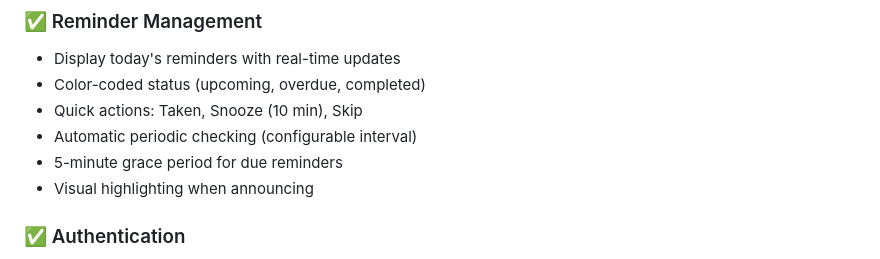
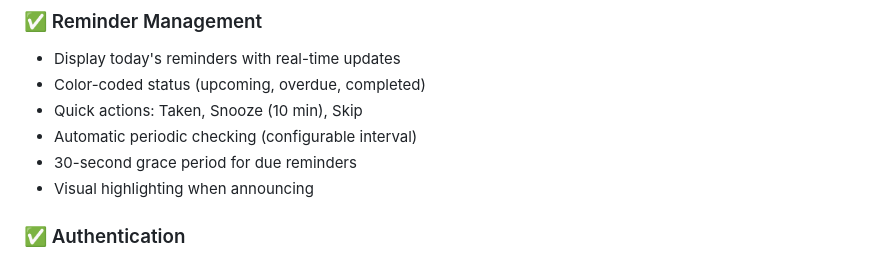
Before and after one commit to navjeetc/remindly_monorepo, a Markdown page: clients/web/WEB_CLIENT_SUMMARY.md, the part around the change. GitHub-like rendering.

Commit message:
Fix: Update documentation to reflect 30-second grace period
- Changed '5-minute grace period' to '30-second grace period'
- Documentation now matches actual implementation
- Addresses Copilot PR feedback

```diff
--- a/clients/web/WEB_CLIENT_SUMMARY.md
+++ b/clients/web/WEB_CLIENT_SUMMARY.md
@@ -38,7 +38,7 @@ clients/web/
 - Color-coded status (upcoming, overdue, completed)
 - Quick actions: Taken, Snooze (10 min), Skip
 - Automatic periodic checking (configurable interval)
-- 5-minute grace period for due reminders
+- 30-second grace period for due reminders
 - Visual highlighting when announcing
 
 ### ✅ Authentication
```
